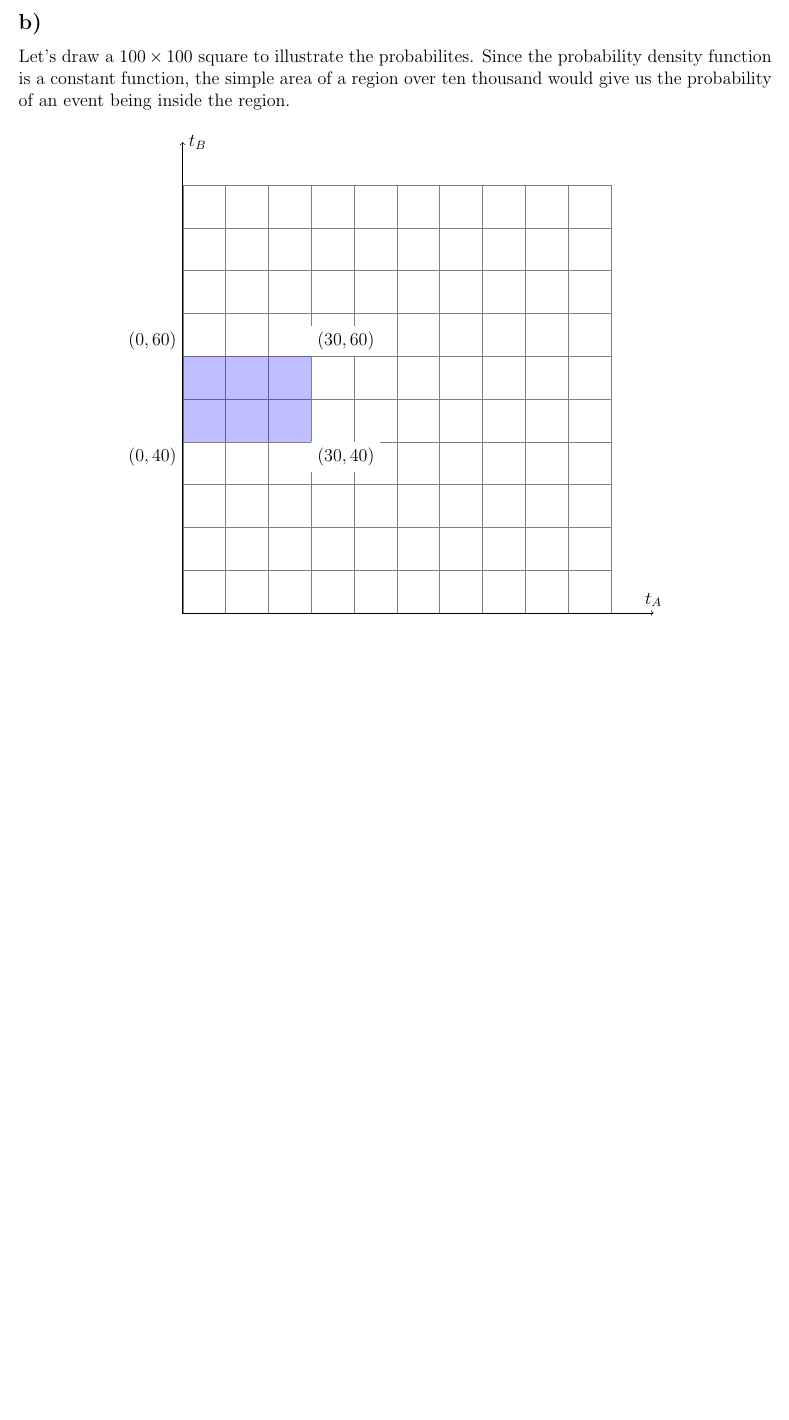
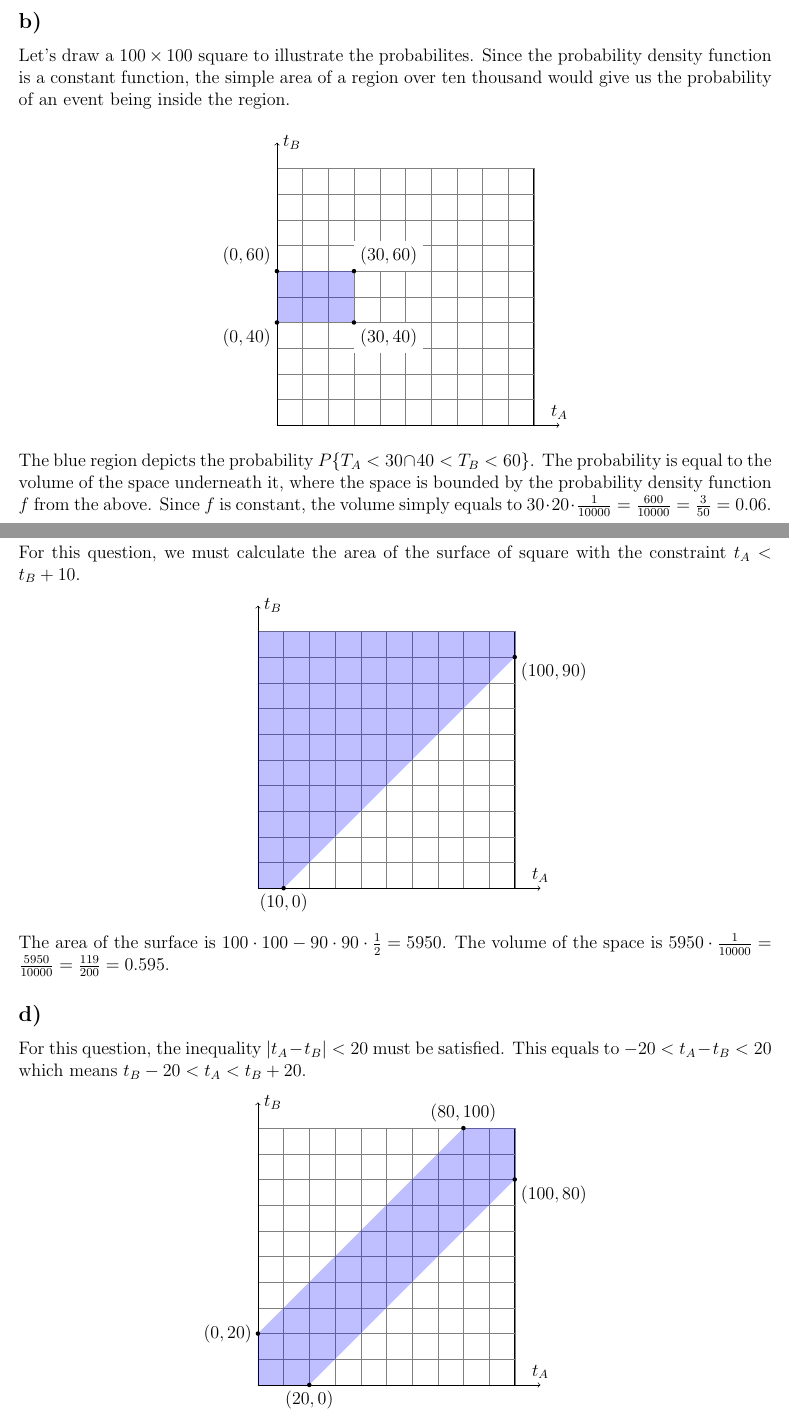
Before and after one commit to muratbolu/CENG222, a LaTeX document (THE2/the2.tex): part of page 1 of 2 before the commit and two parts of pages 1 and 2 of 3 after it, the two joined at a grey line, cut so that both start at the same text, the shorter picture padded with empty space. Compiled offline with pdfLaTeX.

Commit message:
Finish Answer 1

```diff
--- a/THE2/the2.tex
+++ b/THE2/the2.tex
@@ -30,33 +30,101 @@ Id Number : 2521300 \\
 \subsection*{a)}
 
 \begin{itemize}
-\item Since both $T_A$ and $T_B$ are uniformly distributed, their probability density functions are $f_A = f_B = \frac{1}{100}$ with $b = 100$ and $a = 0$. Since they are independent, the joint density function is $f(t_A, t_B) = f_A \cdot f_B = \frac{1}{10,000}$.
-\item The joint cumulative distribution function is $F(t_A, t_B) = \iint \frac{dx \cdot dy}{10,000} = \int \frac{x \cdot dy}{10,000} = \frac{x \cdot y}{10,000}$.
+  \item Since both $T_A$ and $T_B$ are uniformly distributed, their probability
+  density functions are $f_A = f_B = \frac{1}{100}$ with $b = 100$ and $a = 0$.
+  Since they are independent, the joint density function is $f(t_A, t_B) = f_A
+  \cdot f_B = \frac{1}{10,000}$.
+  \item The joint cumulative distribution function is $F(t_A, t_B) = \iint
+  \frac{dx \cdot dy}{10,000} = \int \frac{x \cdot dy}{10,000} = \frac{x \cdot
+  y}{10,000}$.
 \end{itemize}
 
 \subsection*{b)}
 
-Let's draw a $100 \times 100$ square to illustrate the probabilites. Since the probability density function is a constant function, the simple area of a region over ten thousand would give us the probability of an event being inside the region.
+Let's draw a $100 \times 100$ square to illustrate the probabilites. Since the
+probability density function is a constant function, the simple area of a region
+over ten thousand would give us the probability of an event being inside the
+region.
 
 \begin{center}
-    \begin{tikzpicture}
+  \begin{tikzpicture}[scale=0.6]
     \draw (0,0) rectangle (10,10);
     \draw [help lines] (0,0) grid (10,10);
     \draw [->] (0,0) -- (11,0) node [above] {$t_A$};
     \draw [->] (0,0) -- (0,11) node [right] {$t_B$};
     \fill [nearly transparent, blue] (0,4) -- (0, 6) -- (3,6) -- (3,4);
-        \path (0,4) node [below left, fill=white]  {$(0, 40)$}
-              (0,6) node [above left, fill=white]  {$(0, 60)$}
+    \path (0,4) node [below left]  {$(0, 40)$}
+          (0,6) node [above left]  {$(0, 60)$}
           (3,6) node [above right, fill=white] {$(30, 60)$}
           (3,4) node [below right, fill=white] {$(30, 40)$};
+    \fill (0,4) circle [radius=2.5pt]
+          (0,6) circle [radius=2.5pt]
+          (3,6) circle [radius=2.5pt]
+          (3,4) circle [radius=2.5pt];
   \end{tikzpicture}
 \end{center}
 
+\noindent
+The blue region depicts the probability $P\{T_A < 30 \cap 40 < T_B < 60\}$. The
+probability is equal to the volume of the space underneath it, where the space
+is bounded by the probability density function $f$ from the above. Since $f$ is
+constant, the volume simply equals to $30 \cdot 20 \cdot \frac{1}{10000} =
+\frac{600}{10000} = \frac{3}{50} = 0.06$.
+
+\newpage
 
 \subsection*{c)}
 
+For this question, we must calculate the area of the surface of square with the
+constraint $t_A < t_B + 10$.
+
+\begin{center}
+  \begin{tikzpicture}[scale=0.6]
+    \draw (0,0) rectangle (10,10);
+    \draw [help lines] (0,0) grid (10,10);
+    \draw [->] (0,0) -- (11,0) node [above] {$t_A$};
+    \draw [->] (0,0) -- (0,11) node [right] {$t_B$};
+    \fill [nearly transparent, blue]
+      (1,0) -- (0,0) -- (0,10) -- (10, 10) -- (10,9) -- (1,0);
+    \path (1,0)  node [below] {$(10, 0)$}
+          (0,2)  node [transparent, left] {$(0, 20)$}
+          (10,9) node [below right] {$(100, 90)$};
+    \fill (1,0)  circle [radius=2.5pt]
+          (10,9) circle [radius=2.5pt];
+  \end{tikzpicture}
+\end{center}
+
+\noindent
+The area of the surface is $100 \cdot 100 - 90 \cdot 90 \cdot \frac{1}{2} =
+5950$. The volume of the space is $5950 \cdot \frac{1}{10000} =
+\frac{5950}{10000} = \frac{119}{200} = 0.595$.
+
 \subsection*{d)}
 
+For this question, the inequality $|t_A - t_B| < 20$ must be satisfied. This
+equals to $-20 < t_A - t_B < 20$ which means $t_B - 20 < t_A < t_B + 20$.
+
+\begin{center}
+  \begin{tikzpicture}[scale=0.6]
+    \draw (0,0) rectangle (10,10);
+    \draw [help lines] (0,0) grid (10,10);
+    \draw [->] (0,0) -- (11,0) node [above] {$t_A$};
+    \draw [->] (0,0) -- (0,11) node [right] {$t_B$};
+    \fill [nearly transparent, blue]
+      (2,0) -- (0,0) -- (0,2) -- (8, 10) -- (10,10) -- (10,8) -- (2,0);
+    \path (2,0)  node [below] {$(20, 0)$}
+          (0,2)  node [left] {$(0, 20)$}
+          (10,8) node [below right] {$(100, 80)$}
+          (8,10) node [above] {$(80, 100)$};
+    \fill (2,0)  circle [radius=2.5pt]
+          (0,2)  circle [radius=2.5pt]
+          (10,8) circle [radius=2.5pt]
+          (8,10) circle [radius=2.5pt];
+  \end{tikzpicture}
+\end{center}
+
+\noindent
+The area of the surface is $100 \cdot 100 - 2 \cdot 80 \cdot 80 \cdot \frac{1}{2} = 3600$. The volume of the space is $3600 \cdot \frac{1}{10000} = \frac{3600}{10000} = \frac{9}{25} = 0.36$.
 
 \section*{Answer 2}
 
```
Also changed, not shown: THE2/the2.pdf. Lines whose indentation alone changed are shown as unchanged.
